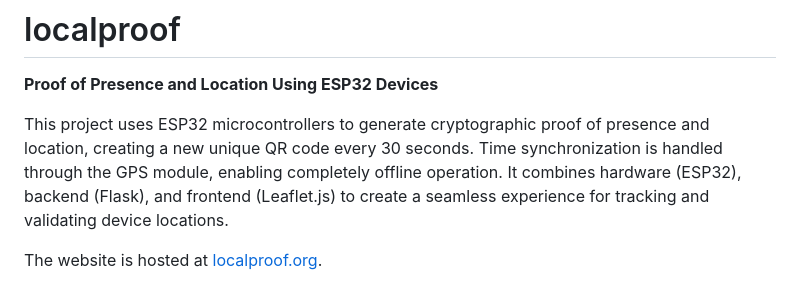
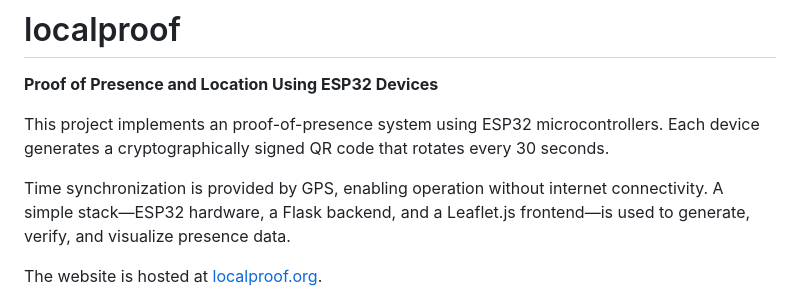
Before and after one commit to sweing/localproof, a Markdown page: README.md, the part around the change. GitHub-like rendering.

Commit message:
Revise README
Updated project description

```diff
--- a/README.md
+++ b/README.md
@@ -2,7 +2,9 @@
 
 **Proof of Presence and Location Using ESP32 Devices**
 
-This project uses ESP32 microcontrollers to generate cryptographic proof of presence and location, creating a new unique QR code every 30 seconds. Time synchronization is handled through the GPS module, enabling completely offline operation. It combines hardware (ESP32), backend (Flask), and frontend (Leaflet.js) to create a seamless experience for tracking and validating device locations.
+This project implements an proof-of-presence system using ESP32 microcontrollers. Each device generates a cryptographically signed QR code that rotates every 30 seconds.
+
+Time synchronization is provided by GPS, enabling operation without internet connectivity. A simple stack—ESP32 hardware, a Flask backend, and a Leaflet.js frontend—is used to generate, verify, and visualize presence data.
 
 The website is hosted at [localproof.org](https://localproof.org/).
 
```
